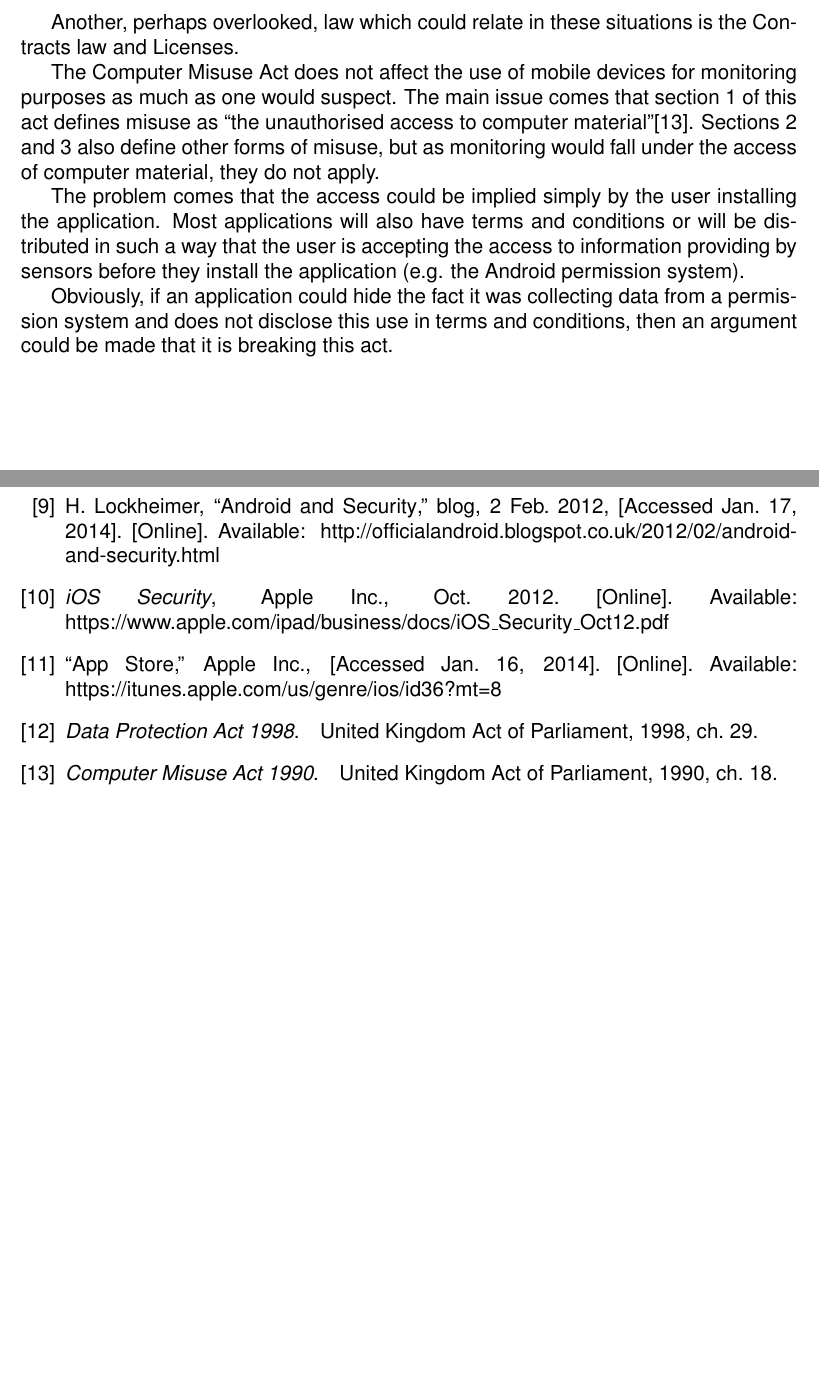
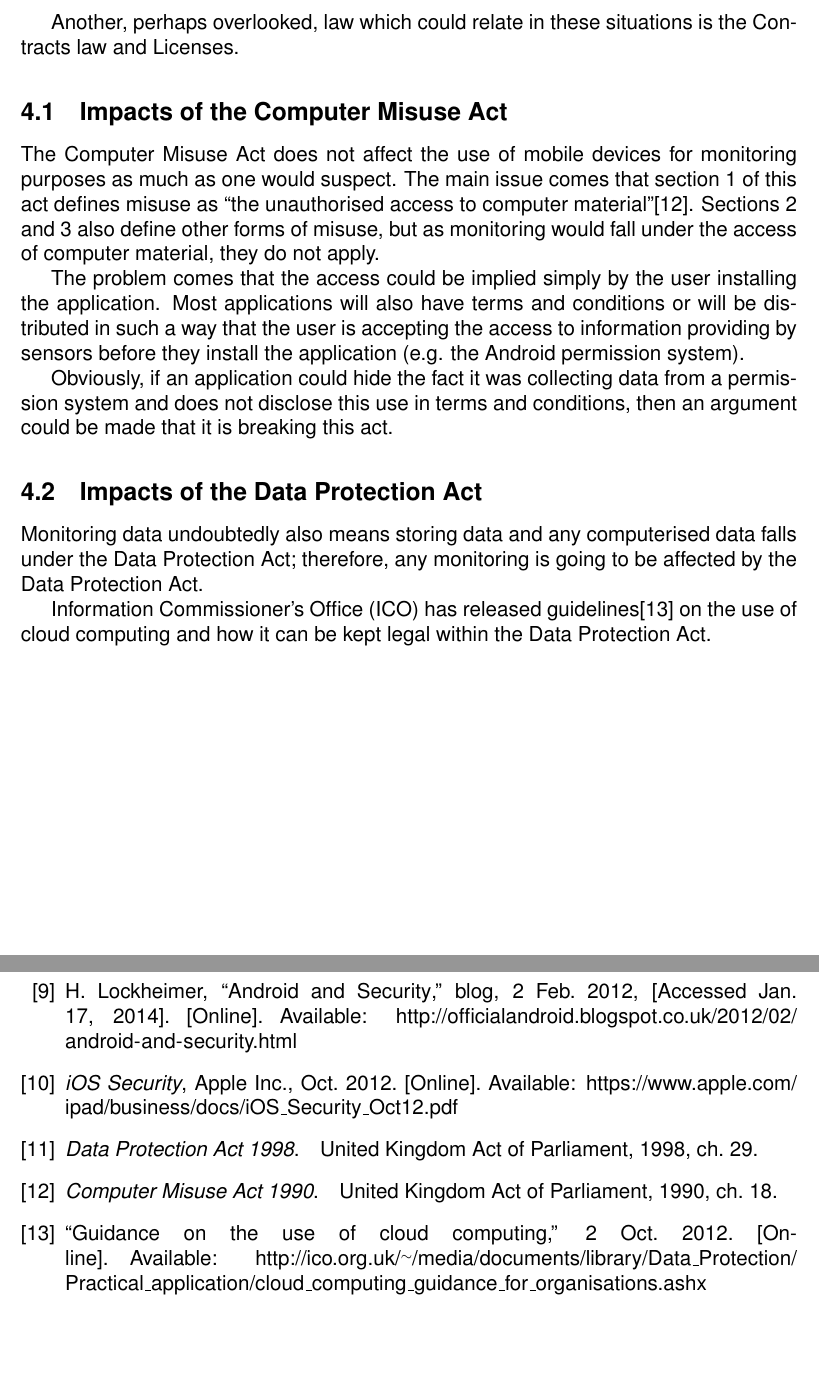
Before and after one commit to SoftlySplinter/sem2220-assign4, a LaTeX document (report.tex, which reads citations.bib): two parts of pages 7 and 8 of 8, joined at a grey line, cut so that both start at the same text, the shorter picture padded with empty space. Compiled offline with pdfLaTeX.

Commit message:
Start DPA.

```diff
--- a/citations.bib
+++ b/citations.bib
@@ -75,5 +70,3 @@
-  url={https://itunes.apple.com/us/genre/ios/id36?mt=8},
-  note={{[Accessed Jan. 16, 2014]}}
 }
 
 @article{directive2006/24/EC,
--- a/report.tex
+++ b/report.tex
@@ -9,6 +9,7 @@
 \usepackage{paralist}
 \usepackage{fullpage}
 \usepackage{glossaries}
+\usepackage[hidelinks]{hyperref}
 
 \usepackage{caption}
 \usepackage{subcaption}
@@ -20,6 +21,7 @@
 \newacronym{NSA}{NSA}{National Security Agency}
 \newacronym{SELinux}{SELinux}{Security-Enhanced Linux}
 \newacronym{SIM}{SIM}{Subscriber Identity Module}
+\newacronym{ICO}{ICO}{Information Commissioner's Office}
 
 \newcommand*{\titleGM}{\begingroup
 \hbox{
@@ -202,8 +206,7 @@ Another, perhaps overlooked, law which could relate in these situations is the
 Contracts law and Licenses.
 
 
-%TODO place this nicely
-% CMA
+\subsection{Impacts of the Computer Misuse Act}
 The Computer Misuse Act does not affect the use of mobile devices for monitoring
 purposes as much as one would suspect. The main issue comes that section 1 of
 this act defines misuse as ``the unauthorised access to computer
@@ -220,7 +223,16 @@ Android permission system).
 Obviously, if an application could hide the fact it was collecting data from a
 permission system and does not disclose this use in terms and conditions, then
 an argument could be made that it is breaking this act.
-% CMA
+
+
+\subsection{Impacts of the Data Protection Act}
+Monitoring data undoubtedly also means storing data and any computerised data
+falls under the Data Protection Act; therefore, any monitoring is going to be
+affected by the Data Protection Act.
+
+\gls{ICO} has released guidelines\cite{ico2012cloud} on the use of cloud
+computing and how it can be kept legal within the Data Protection Act.
+
 
 
 \newpage
```
Also changed, not shown: report.pdf, citations.bib (14 more changed lines), report.tex (4 more changed lines).
